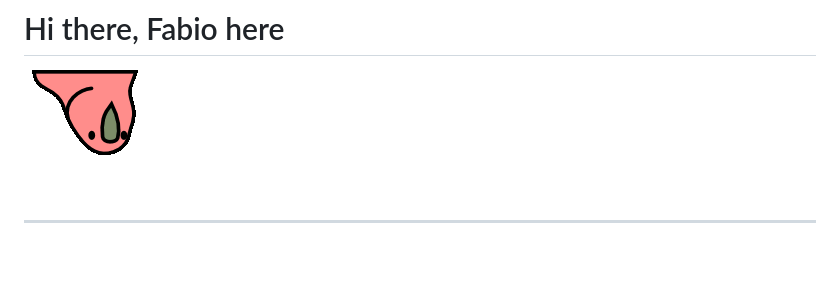
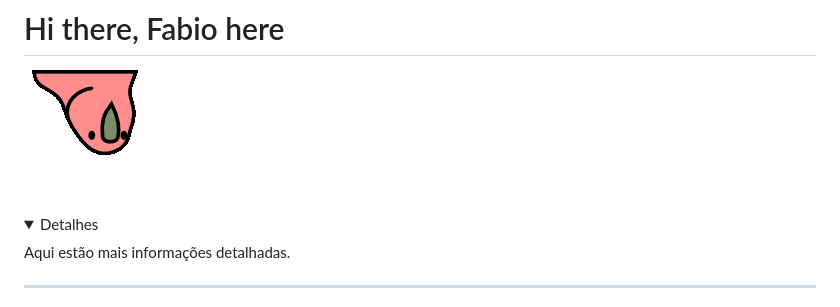
Before and after one commit to FabioD-Junior/FabioD-Junior, a Markdown page: README.md, the part around the change printed below. GitHub-like rendering; folded sections open; blank space fills up the shorter version.

```diff
--- a/README.md
+++ b/README.md
@@ -1,6 +1,10 @@
 # Hi there, Fabio here
 ![party parrot](aussieparrot.gif)
 
+<details>
+  <summary>Detalhes</summary>
+  Aqui estão mais informações detalhadas.
+</details>
 
 <hr>
 
```
Also changed, not shown: other parts of README.md (+1 -0 lines).
